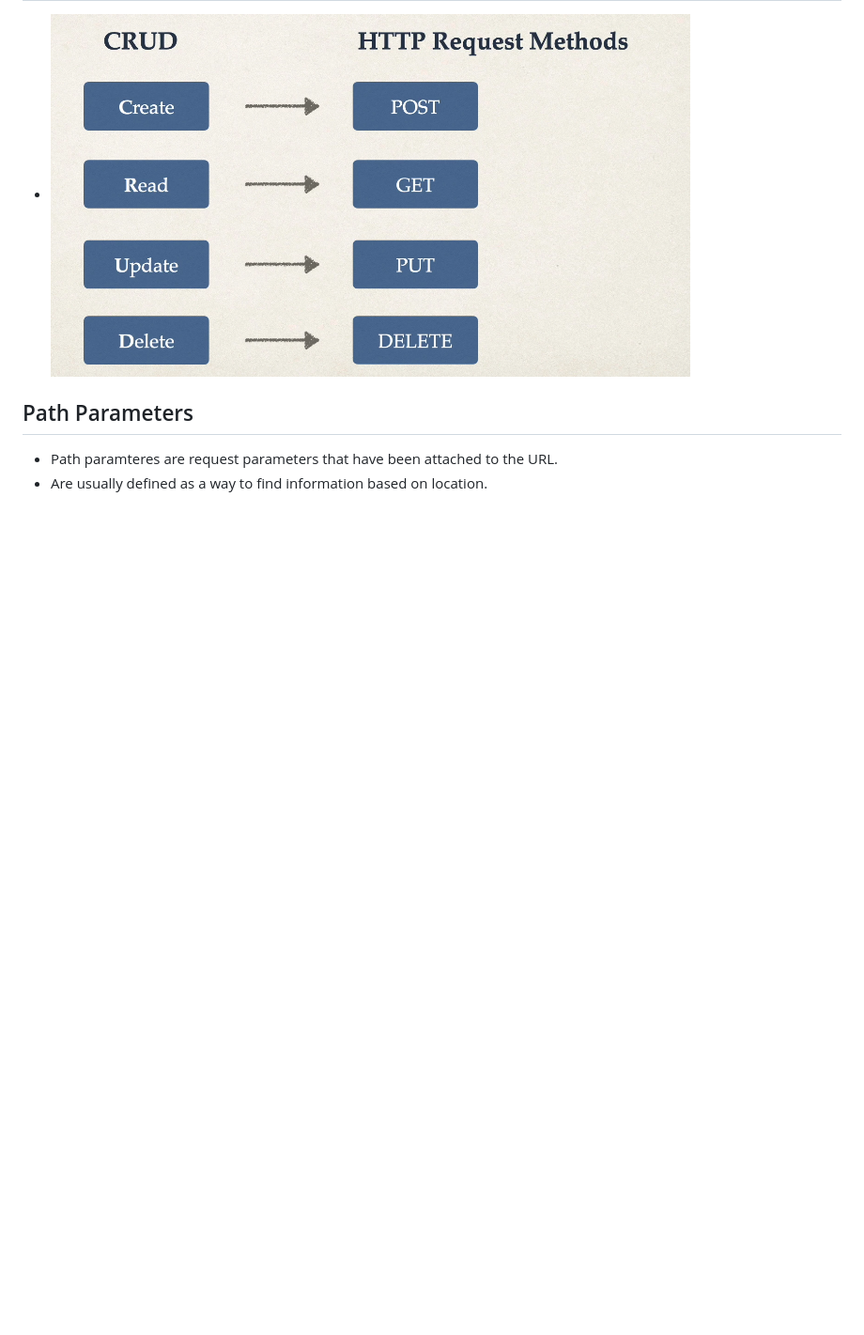
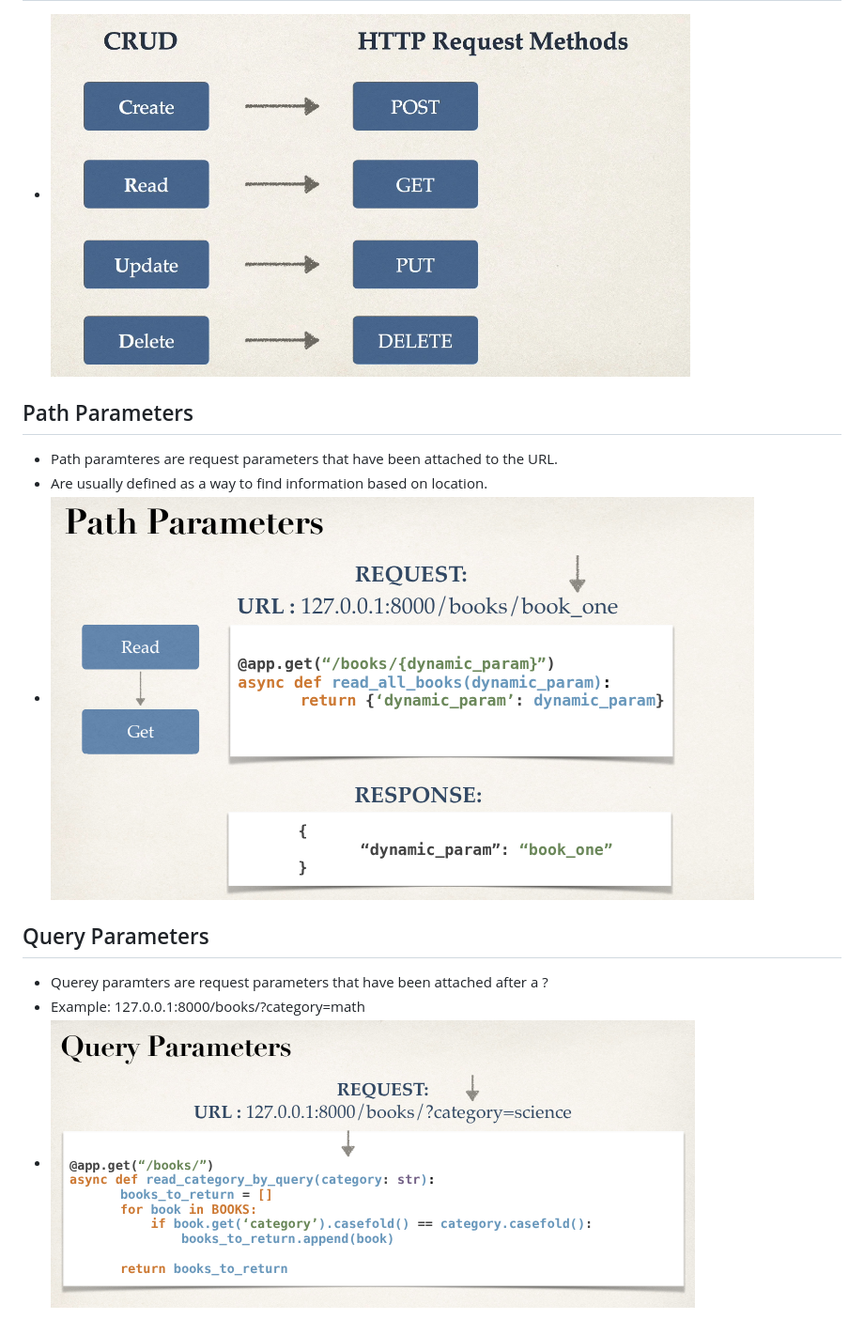
Before and after one commit to FepDev25/FastApi, a Markdown page: p04_project_1_request_method/README.md, the part around the change. Shown: that part at 94% size. Rendered like a GitHub page; pictures changed too: p04_project_1_request_method/img/2.png (added), p04_project_1_request_method/img/3.png (added); blank space fills up the shorter version.

Commit message:
Continuando con path y query parameters

```diff
--- a/p04_project_1_request_method/README.md
+++ b/p04_project_1_request_method/README.md
@@ -24,3 +24,10 @@
 
 - Path paramteres are request parameters that have been attached to the URL.
 - Are usually defined as a way to find information based on location.
+- ![Example of Path Parameters](img/2.png)
+
+## Query Parameters
+
+- Querey paramters are request parameters that have been attached after a ?
+- Example: 127.0.0.1:8000/books/?category=math
+- ![Example of Query Parameters](img/3.png)
```
Also changed, not shown: 1 other file.
